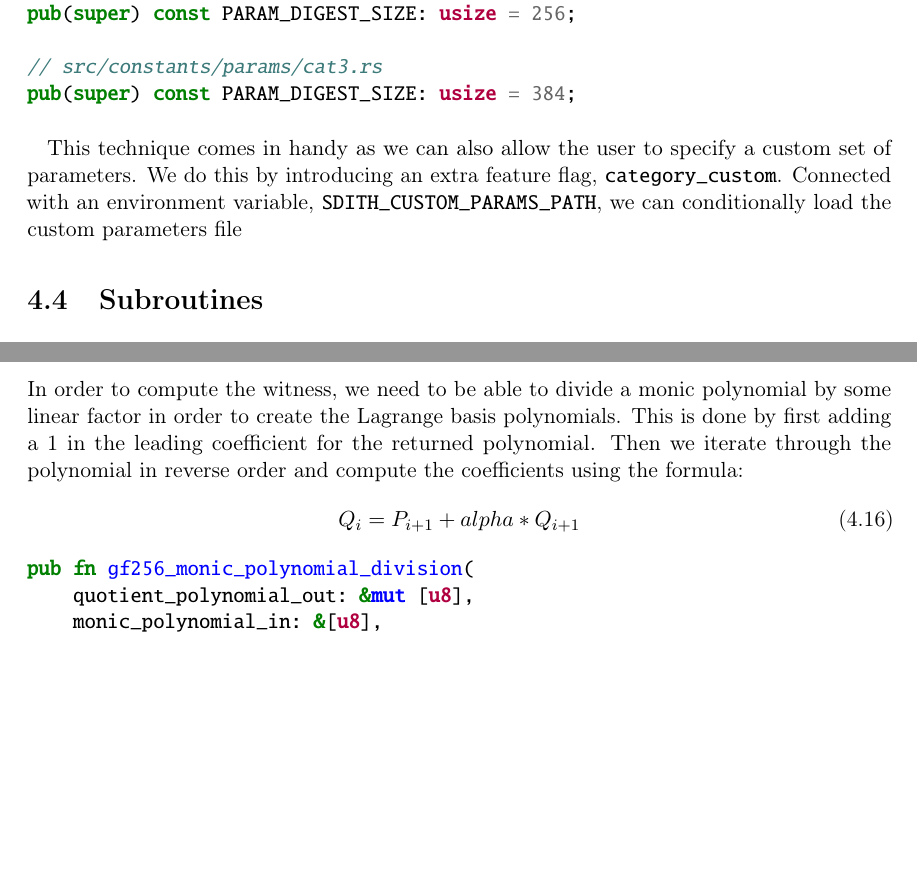
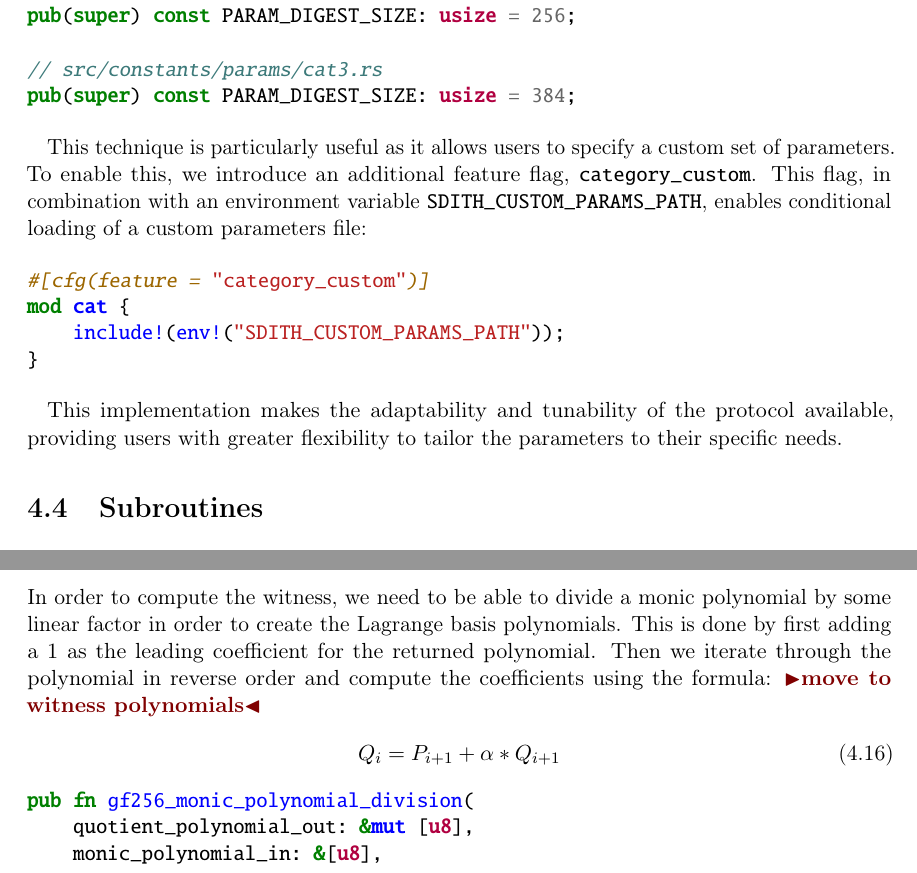
Before and after one commit to Mactherobot/sdith-rust, a LaTeX thesis (project/template.tex): two parts of pages 65 and 76 of 109 before the commit and two parts of pages 65 and 76 of 110 after it, joined at a grey line, cut so that both start at the same text, the shorter picture padded with empty space. Compiled offline with pdfLaTeX.

Commit message:
quicksave

```diff
--- a/project/template.tex
+++ b/project/template.tex
@@ -2153,14 +2153,16 @@ We introduced three feature flags -- \texttt{category\_one}, \texttt{category\_t
   pub(super) const PARAM_DIGEST_SIZE: usize = 384;
 \end{minted}
 
-This technique comes in handy as we can also allow the user to specify a custom set of parameters. We do this by introducing an extra feature flag, \texttt{category\_custom}. Connected with an environment variable, \texttt{SDITH\_CUSTOM\_PARAMS\_PATH}, we can conditionally load the custom parameters file
-
-% \begin{minted}{rust}
-%   #[cfg(feature = "category_custom")]
-%   mod cat {
-%       include!(env!("SDITH_CUSTOM_PARAMS_PATH"));
-%   }
-% \end{minted}
+This technique is particularly useful as it allows users to specify a custom set of parameters. To enable this, we introduce an additional feature flag, \texttt{category\_custom}. This flag, in combination with an environment variable \texttt{SDITH\_CUSTOM\_PARAMS\_PATH}, enables conditional loading of a custom parameters file:
+
+\begin{minted}{rust}
+#[cfg(feature = "category_custom")]
+mod cat {
+    include!(env!("SDITH_CUSTOM_PARAMS_PATH"));
+}
+\end{minted}
+
+This implementation makes the adaptability and tunability of the protocol available, providing users with greater flexibility to tailor the parameters to their specific needs.
 
 \section{Subroutines}\label{sub:subroutines}
 Due to the modularity of the SD-in-the-Head protocol, we were able to set about implementing the initial parts of the protocol as a set of subroutines. In our initial implementation we focused on creating the subroutines based on just the specification. This however proved to be a challenge as some of the definitions were not clear on how to be implemented. So we instead took inspiration in how the reference implementation was structured.
@@ -2643,9 +2645,10 @@ We test the extended field arithmetic by using the same test as we defined for t
 
 \subsection{Field polynomials}\label{sub:field_polynomials} % (fold)
 In order to compute the witness, we need to be able to divide a monic polynomial by some linear factor in order to create the Lagrange basis polynomials.
-This is done by first adding a 1 in the leading coefficient for the returned polynomial. Then we iterate through the polynomial in reverse order and compute the coefficients using the formula:
+This is done by first adding a $1$ as the leading coefficient for the returned polynomial. Then we iterate through the polynomial in reverse order and compute the coefficients using the formula:
+\todo{move to witness polynomials}
 \begin{align}
-  Q_i = P_{i+1} + alpha * Q_{i+1}
+  Q_i = P_{i+1} + \alpha * Q_{i+1}
 \end{align}
 \begin{minted}{rust}
 pub fn gf256_monic_polynomial_division(
```
Also changed, not shown: project/template.tex (12 more changed lines).
